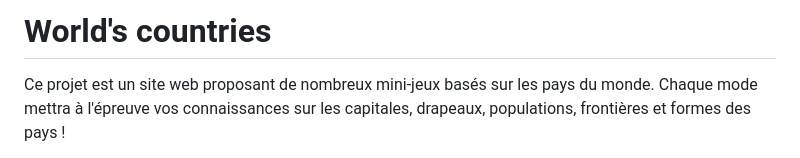
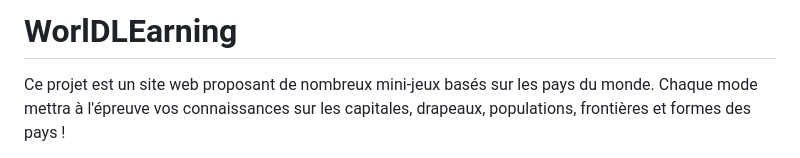
Before and after one commit to RayanOUTILI/WorldLearning, a Markdown page: README.md, the part around the change. Drawn GitHub-style.

Commit message:
up title

```diff
--- a/README.md
+++ b/README.md
@@ -1,4 +1,4 @@
-# World's countries
+# WorlDLEarning
 
 Ce projet est un site web proposant de nombreux mini-jeux basés sur les pays du monde. Chaque mode mettra à l'épreuve vos connaissances sur les capitales, drapeaux, populations, frontières et formes des pays !
 
```
